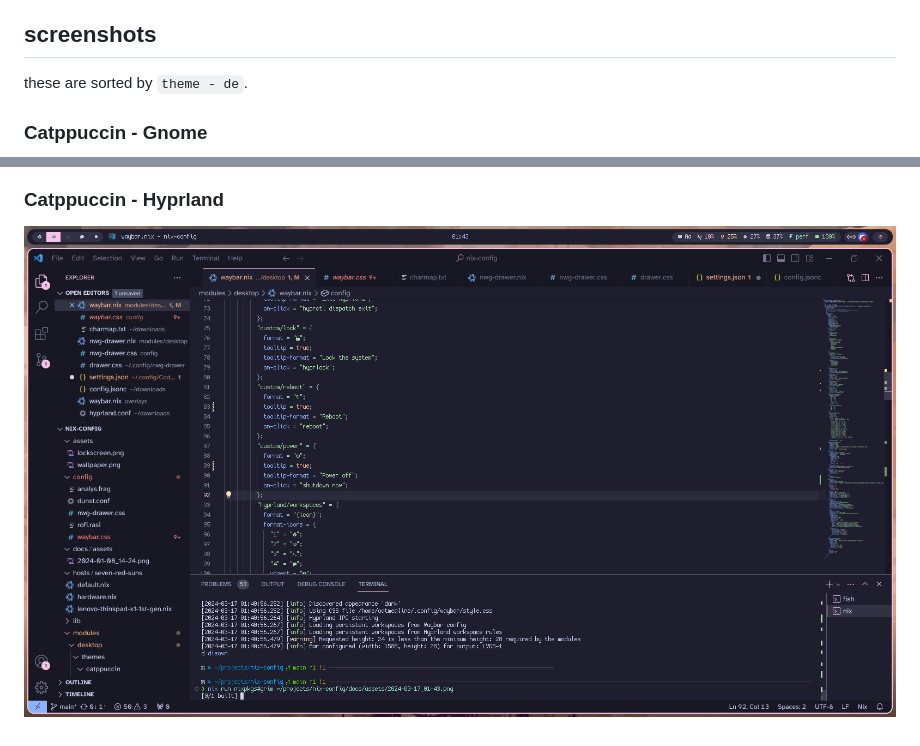
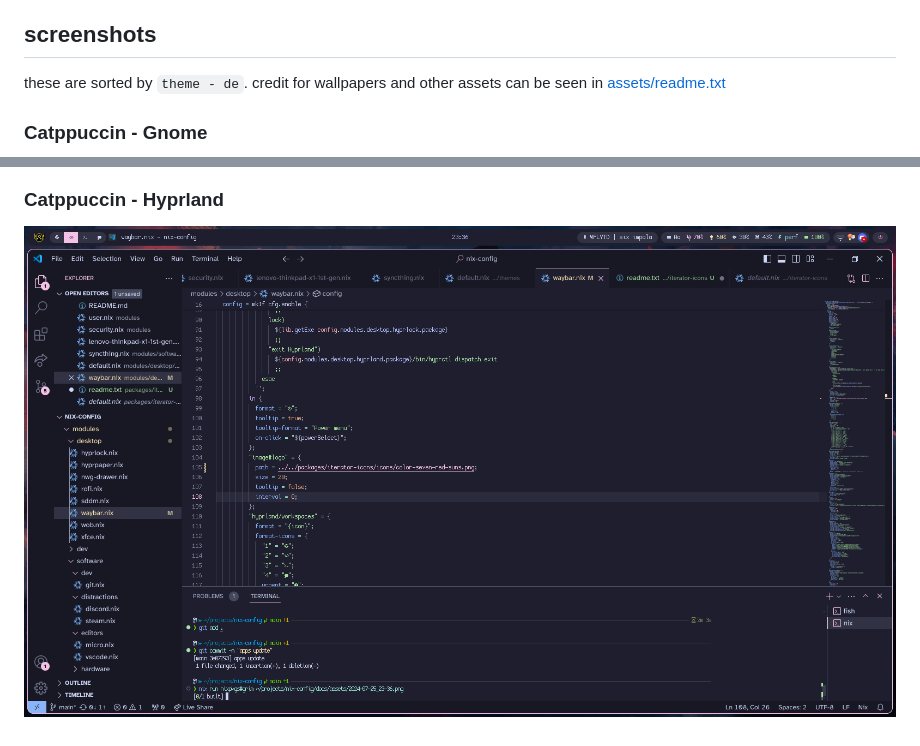
Before and after one commit to oatmealine/nix-config, a Markdown page: README.md, 2 parts joined by grey strips. Rendered like a GitHub page; pictures changed too: docs/assets/2024-03-17_01-43.png (deleted), docs/assets/2024-07-25_23-36.png (added).

```diff
--- a/README.md
+++ b/README.md
@@ -16,7 +16,7 @@ different color schemes, icons and flavors are grouped into "themes", which you
 
 ## screenshots
 
-these are sorted by `theme - de`.
+these are sorted by `theme - de`. credit for wallpapers and other assets can be seen in [assets/readme.txt](./assets/readme.txt)
 
 ### Catppuccin - Gnome
 
@@ -24,4 +24,4 @@ these are sorted by `theme - de`.
 
 ### Catppuccin - Hyprland
 
-![](./docs/assets/2024-03-17_01-43.png)
+![](./docs/assets/2024-07-25_23-36.png)
```
